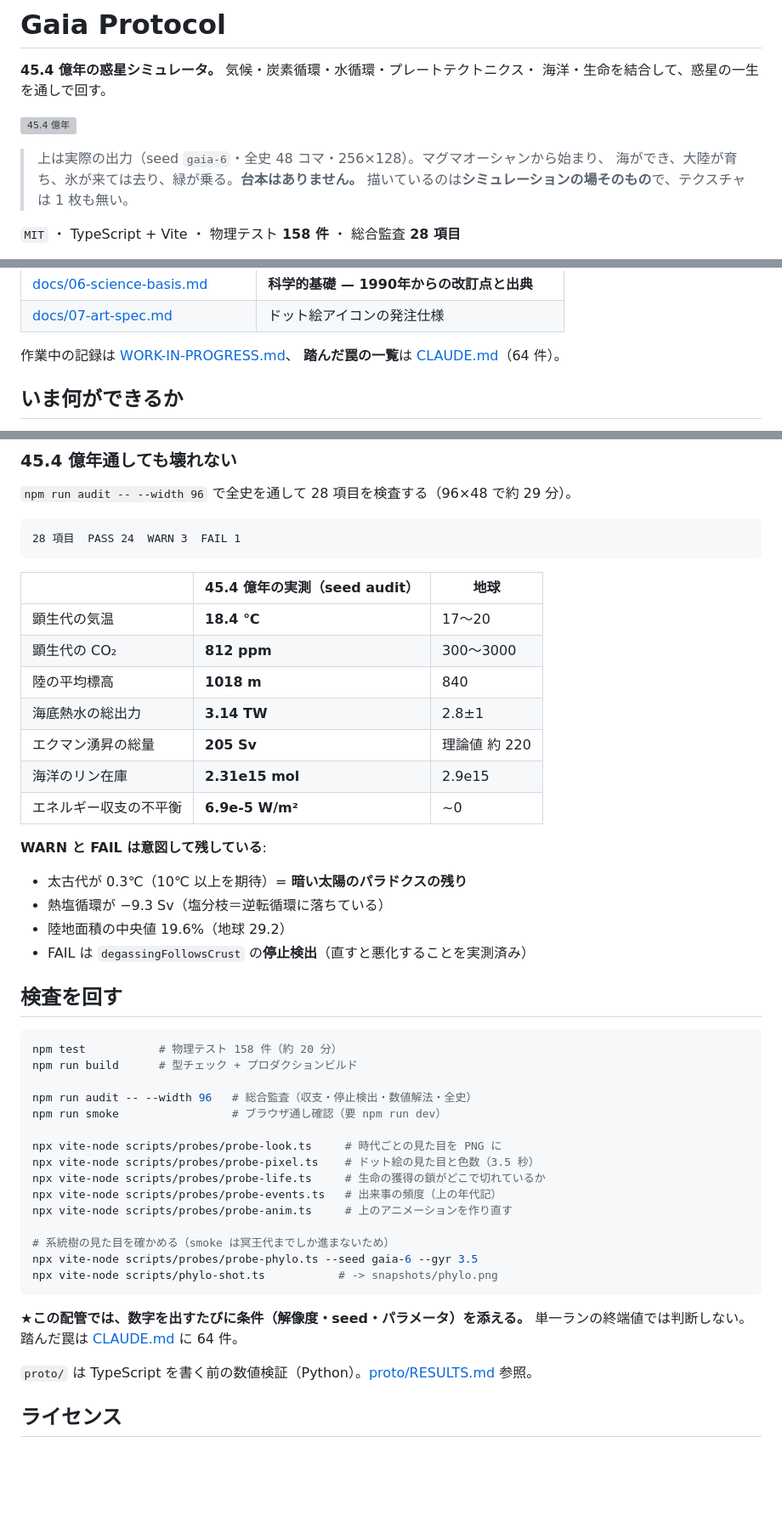
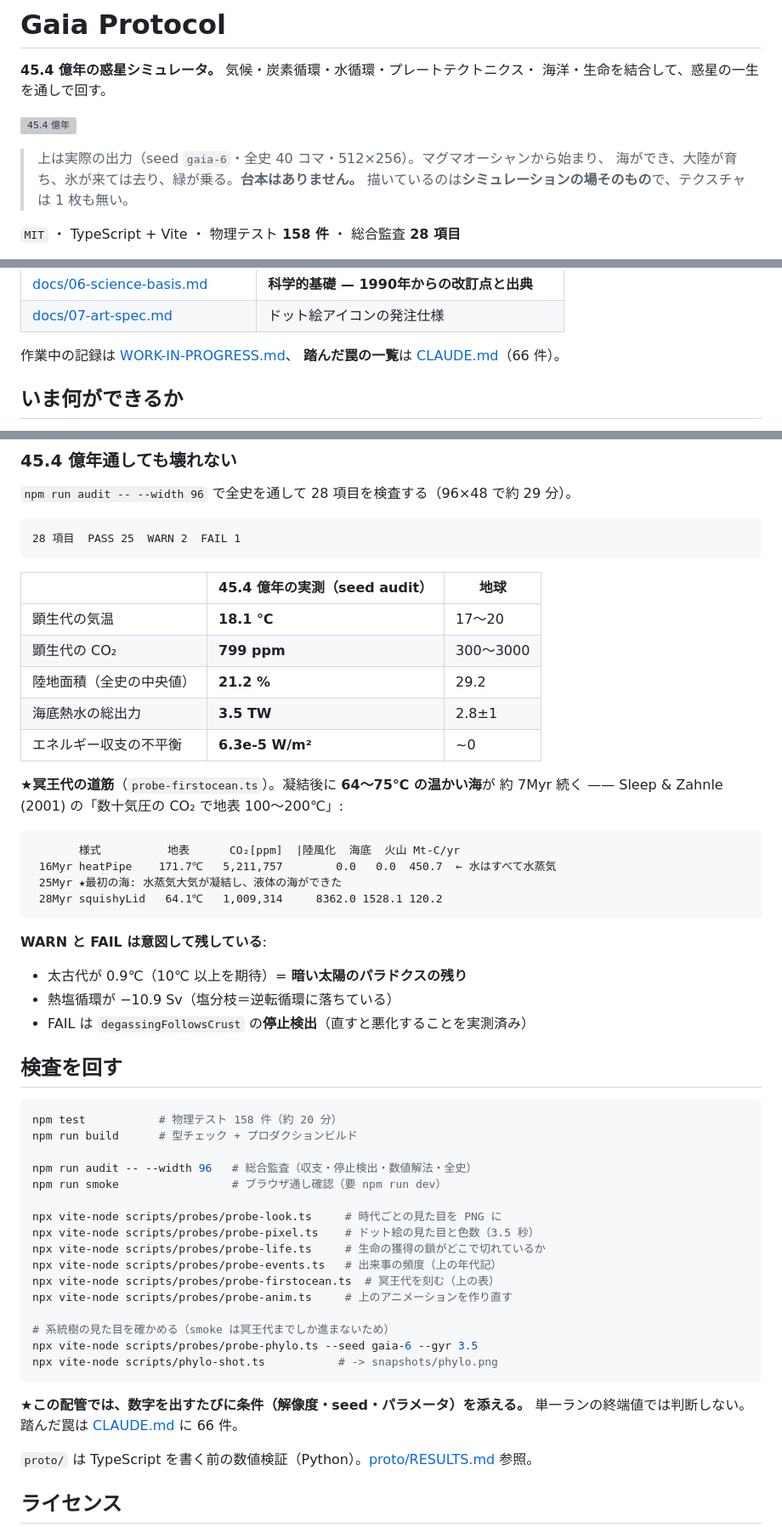
Before and after one commit to yhongu/planet-protocol, a Markdown page: README.md, 3 parts joined by grey strips. Shown at 85% size. Rendered like a GitHub page; blank space fills up the shorter version; grey boxes are pictures that could not be loaded.

Commit message:
README を実測に合わせる
- 全史アニメの表記を実物に合わせる（48 コマ・256×128 -> 40 コマ・512×256）
- 監査を最新の実測に差し替え（28 項目 PASS 25 WARN 2 FAIL 1）。
  陸地面積が WARN から外れた
- 冥王代の道筋の表を追加。凝結後に 64〜75℃ の温かい海が約 7Myr 続く
- probe-firstocean.ts を検査の一覧に追加
- 罠の件数 64 -> 66

★history.png は新しい物理（liquidWaterGate）で撮り直し中。別コミットで差し替える。

Co-Authored-By: Claude Opus 5 (1M context) <noreply@anthropic.com>
Claude-Session: https://claude.ai/code/session_01RB4Rc9GqYpXEKP7K9sBD35

````diff
--- a/README.md
+++ b/README.md
@@ -5,7 +5,7 @@
 
 ![45.4 億年](docs/images/history.png)
 
-> 上は実際の出力（seed `gaia-6`・全史 48 コマ・256×128）。マグマオーシャンから始まり、
+> 上は実際の出力（seed `gaia-6`・全史 40 コマ・512×256）。マグマオーシャンから始まり、
 > 海ができ、大陸が育ち、氷が来ては去り、緑が乗る。**台本はありません。**
 > 描いているのは**シミュレーションの場そのもの**で、テクスチャは 1 枚も無い。
 
@@ -129,7 +129,7 @@ npx vite-node scripts/probes/probe-pixel.ts   # 3.5 秒。色数を印字する
 | [docs/07-art-spec.md](docs/07-art-spec.md) | ドット絵アイコンの発注仕様 |
 
 作業中の記録は [WORK-IN-PROGRESS.md](WORK-IN-PROGRESS.md)、
-**踏んだ罠の一覧**は [CLAUDE.md](CLAUDE.md)（64 件）。
+**踏んだ罠の一覧**は [CLAUDE.md](CLAUDE.md)（66 件）。
 
 ## いま何ができるか
 
@@ -198,24 +198,31 @@ npx vite-node scripts/probes/probe-pixel.ts   # 3.5 秒。色数を印字する
 `npm run audit -- --width 96` で全史を通して 28 項目を検査する（96×48 で約 29 分）。
 
 ```
-28 項目  PASS 24  WARN 3  FAIL 1
+28 項目  PASS 25  WARN 2  FAIL 1
 ```
 
 | | 45.4 億年の実測（seed audit） | 地球 |
 |---|---|---|
-| 顕生代の気温 | **18.4 ℃** | 17〜20 |
-| 顕生代の CO₂ | **812 ppm** | 300〜3000 |
-| 陸の平均標高 | **1018 m** | 840 |
-| 海底熱水の総出力 | **3.14 TW** | 2.8±1 |
-| エクマン湧昇の総量 | **205 Sv** | 理論値 約 220 |
-| 海洋のリン在庫 | **2.31e15 mol** | 2.9e15 |
-| エネルギー収支の不平衡 | **6.9e-5 W/m²** | ~0 |
+| 顕生代の気温 | **18.1 ℃** | 17〜20 |
+| 顕生代の CO₂ | **799 ppm** | 300〜3000 |
+| 陸地面積（全史の中央値） | **21.2 %** | 29.2 |
+| 海底熱水の総出力 | **3.5 TW** | 2.8±1 |
+| エネルギー収支の不平衡 | **6.3e-5 W/m²** | ~0 |
+
+★**冥王代の道筋**（`probe-firstocean.ts`）。凝結後に **64〜75℃ の温かい海**が
+約 7Myr 続く —— Sleep & Zahnle (2001) の「数十気圧の CO₂ で地表 100〜200℃」:
+
+```
+       様式          地表      CO₂[ppm]  |陸風化  海底  火山 Mt-C/yr
+ 16Myr heatPipe    171.7℃   5,211,757        0.0   0.0  450.7  ← 水はすべて水蒸気
+ 25Myr ★最初の海: 水蒸気大気が凝結し、液体の海ができた
+ 28Myr squishyLid   64.1℃   1,009,314     8362.0 1528.1 120.2
+```
 
 **WARN と FAIL は意図して残している**:
 
-- 太古代が 0.3℃（10℃ 以上を期待）= **暗い太陽のパラドクスの残り**
-- 熱塩循環が −9.3 Sv（塩分枝＝逆転循環に落ちている）
-- 陸地面積の中央値 19.6%（地球 29.2）
+- 太古代が 0.9℃（10℃ 以上を期待）= **暗い太陽のパラドクスの残り**
+- 熱塩循環が −10.9 Sv（塩分枝＝逆転循環に落ちている）
 - FAIL は `degassingFollowsCrust` の**停止検出**（直すと悪化することを実測済み）
 
 ## 検査を回す
@@ -231,6 +238,7 @@ npx vite-node scripts/probes/probe-look.ts     # 時代ごとの見た目を PNG
 npx vite-node scripts/probes/probe-pixel.ts    # ドット絵の見た目と色数（3.5 秒）
 npx vite-node scripts/probes/probe-life.ts     # 生命の獲得の鎖がどこで切れているか
 npx vite-node scripts/probes/probe-events.ts   # 出来事の頻度（上の年代記）
+npx vite-node scripts/probes/probe-firstocean.ts  # 冥王代を刻む（上の表）
 npx vite-node scripts/probes/probe-anim.ts     # 上のアニメーションを作り直す
 
 # 系統樹の見た目を確かめる（smoke は冥王代までしか進まないため）
@@ -239,7 +247,7 @@ npx vite-node scripts/phylo-shot.ts           # -> snapshots/phylo.png
 ```
 
 ★**この配管では、数字を出すたびに条件（解像度・seed・パラメータ）を添える。**
-単一ランの終端値では判断しない。踏んだ罠は [CLAUDE.md](CLAUDE.md) に 64 件。
+単一ランの終端値では判断しない。踏んだ罠は [CLAUDE.md](CLAUDE.md) に 66 件。
 
 `proto/` は TypeScript を書く前の数値検証（Python）。[proto/RESULTS.md](proto/RESULTS.md) 参照。
 
````
